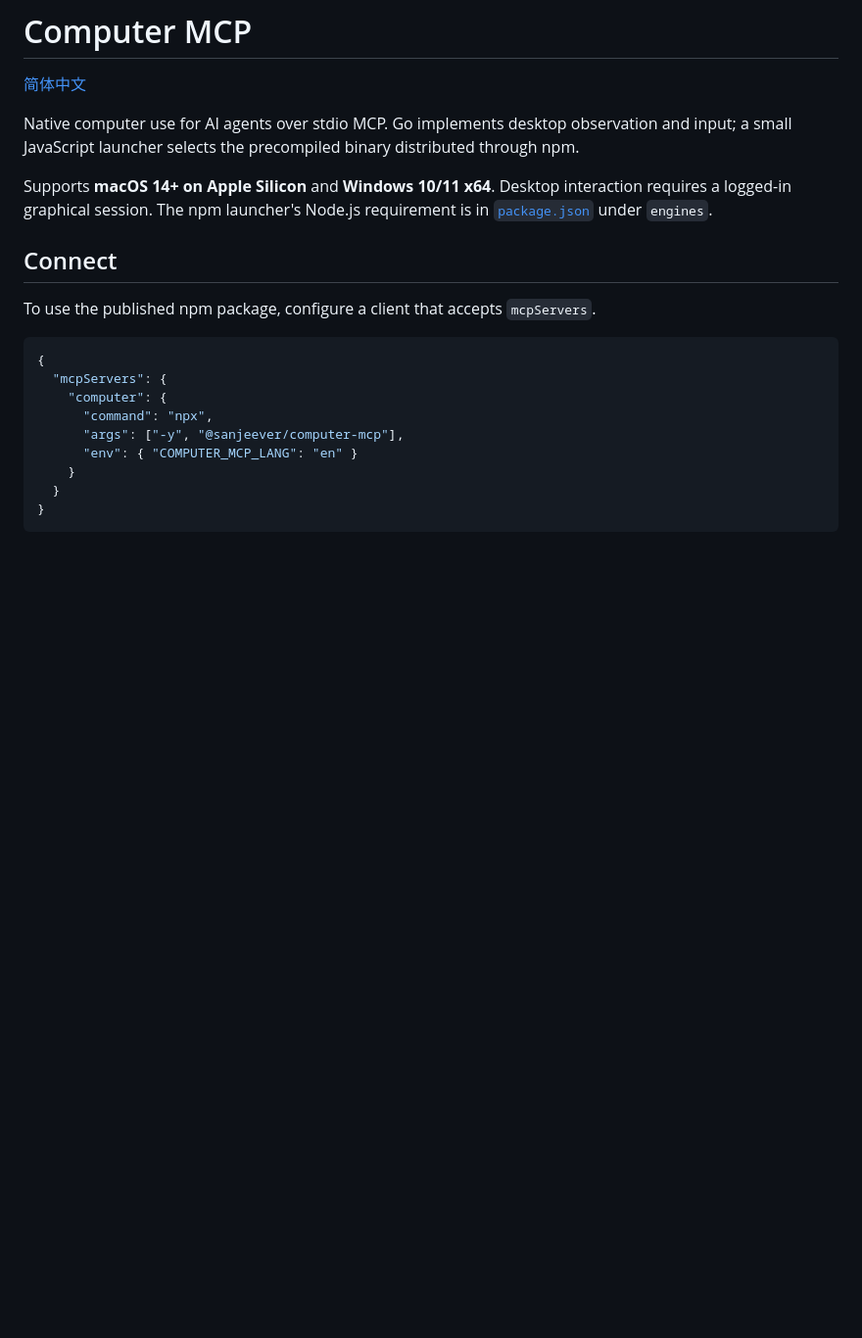
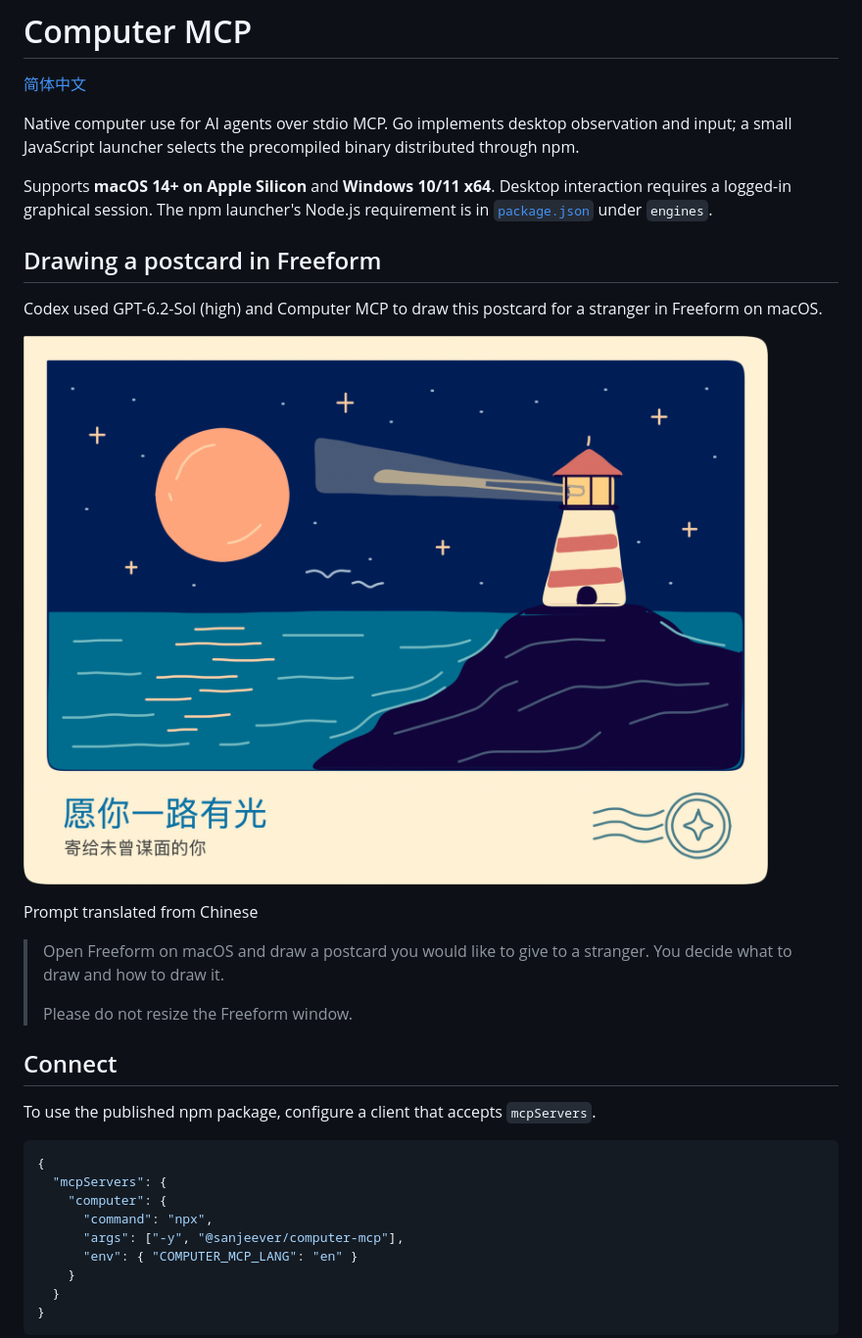
Before and after one commit to Sanjeever/computer-mcp, a Markdown page: README.md, the part around the change. Shown at 98% size. Drawn GitHub-style; pictures changed too: docs/images/freeform-postcard.png (added); blank space fills up the shorter version.

Commit message:
docs(readme): showcase Freeform postcard

```diff
--- a/README.md
+++ b/README.md
@@ -5,6 +5,18 @@
 Native computer use for AI agents over stdio MCP. Go implements desktop observation and input; a small JavaScript launcher selects the precompiled binary distributed through npm.
 
 Supports **macOS 14+ on Apple Silicon** and **Windows 10/11 x64**. Desktop interaction requires a logged-in graphical session. The npm launcher's Node.js requirement is in [`package.json`](package.json) under `engines`.
+
+## Drawing a postcard in Freeform
+
+Codex used GPT-6.2-Sol (high) and Computer MCP to draw this postcard for a stranger in Freeform on macOS.
+
+![Illustrated postcard with a lighthouse and an orange moon over the sea, captioned “May you have light along the way”](docs/images/freeform-postcard.png)
+
+Prompt translated from Chinese
+
+> Open Freeform on macOS and draw a postcard you would like to give to a stranger. You decide what to draw and how to draw it.
+>
+> Please do not resize the Freeform window.
 
 ## Connect
 
```
Also changed, not shown: README.zh-CN.md (+12 -0 lines).
